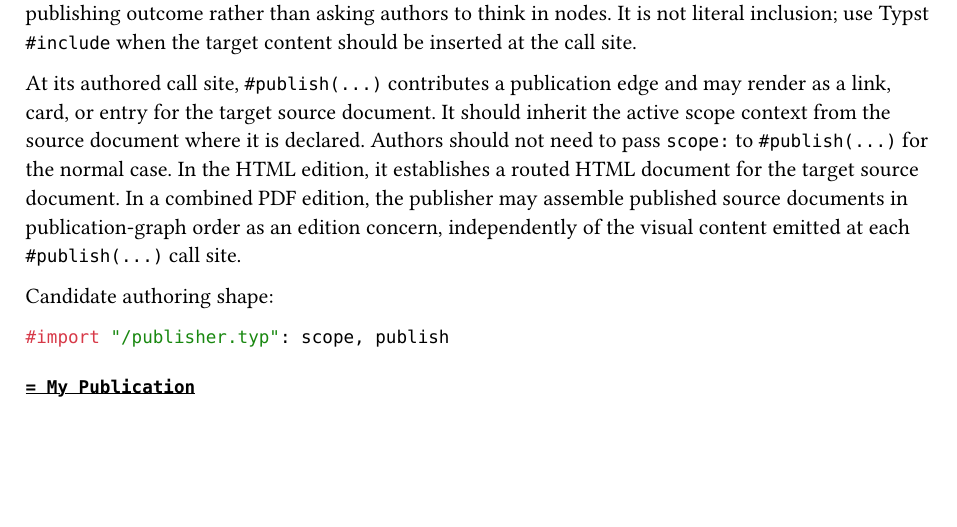
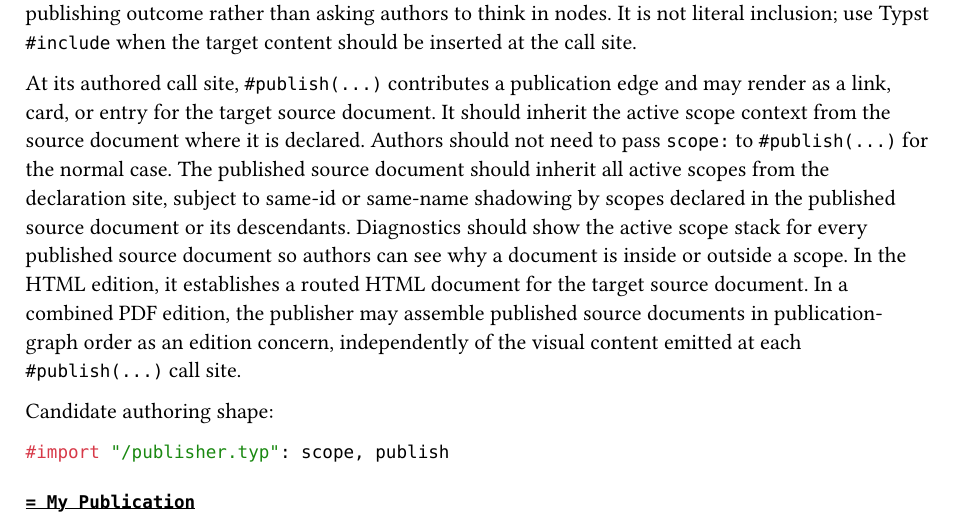
Before and after one commit to jason-cairns/publisher, a Typst document (design/prd-003-typst-selector-usage.typ): part of page 5 of 5 before the commit and part of page 5 of 6 after it, cut so that both start at the same text, the shorter picture padded with empty space. Compiled offline with Typst 0.15.

Commit message:
Inherit active scopes through publish

```diff
--- a/design/prd-003-typst-selector-usage.typ
+++ b/design/prd-003-typst-selector-usage.typ
@@ -235,6 +235,8 @@ It is not literal inclusion; use Typst `#include` when the target content should
 At its authored call site, `#publish(...)` contributes a publication edge and may render as a link, card, or entry for the target source document.
 It should inherit the active scope context from the source document where it is declared.
 Authors should not need to pass `scope:` to `#publish(...)` for the normal case.
+The published source document should inherit all active scopes from the declaration site, subject to same-id or same-name shadowing by scopes declared in the published source document or its descendants.
+Diagnostics should show the active scope stack for every published source document so authors can see why a document is inside or outside a scope.
 In the HTML edition, it establishes a routed HTML document for the target source document.
 In a combined PDF edition, the publisher may assemble published source documents in publication-graph order as an edition concern, independently of the visual content emitted at each `#publish(...)` call site.
 
```
